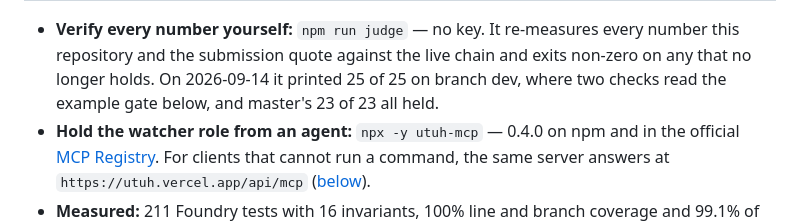
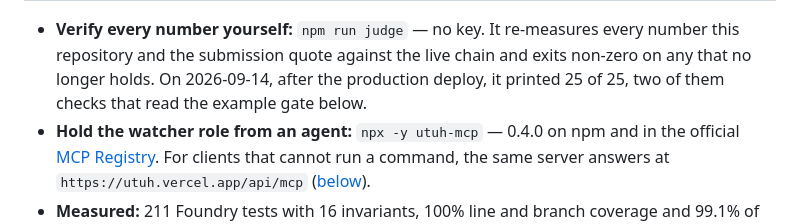
Before and after one commit to PugarHuda/utuh, a Markdown page: README.md, the part around the change. Drawn GitHub-style.

Commit message:
The first screen quotes the judge as master now prints it after the deploy, 25 of 25
Co-Authored-By: Claude Opus 5 (1M context) <noreply@anthropic.com>
Claude-Session: https://claude.ai/code/session_01QBrXoRVB56phsRMaoqmd6J

```diff
--- a/README.md
+++ b/README.md
@@ -21,8 +21,8 @@ Protocol, built for BUIDL CTC 2026 Fall and deployed on Creditcoin CC3 Testnet.
 
 - **Verify every number yourself:** `npm run judge` — no key. It re-measures every number this
   repository and the submission quote against the live chain and exits non-zero on any that no
-  longer holds. On 2026-09-14 it printed 25 of 25 on branch dev, where two checks read the example
-  gate below, and master's 23 of 23 all held.
+  longer holds. On 2026-09-14, after the production deploy, it printed 25 of 25, two of them checks
+  that read the example gate below.
 - **Hold the watcher role from an agent:** `npx -y utuh-mcp` — 0.4.0 on npm and in the official
   [MCP Registry](https://registry.modelcontextprotocol.io/v0/servers?search=io.github.PugarHuda/utuh-mcp). For clients that
   cannot run a command, the same server answers at `https://utuh.vercel.app/api/mcp` ([below](#the-watcher-as-an-mcp-server-and-why-an-agent-can-hold-the-role)).
```
Also changed, not shown: docs/README.ko.md (+1 -1 lines).
